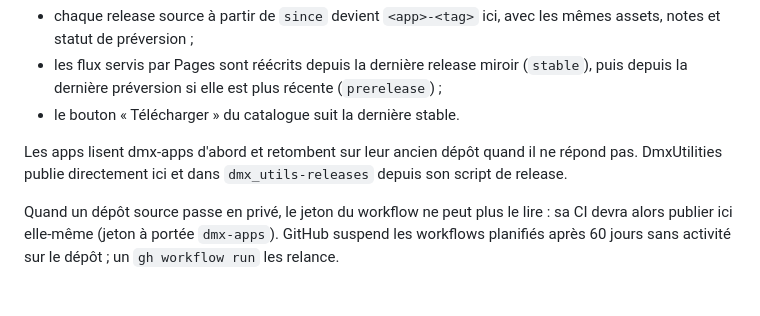
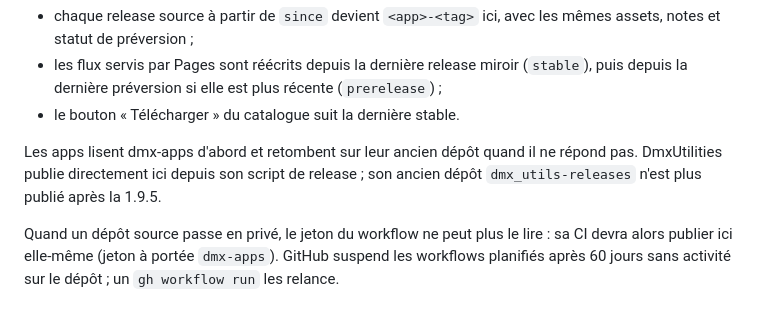
Before and after one commit to thefrcrazy/dmx-apps, a Markdown page: README.md, the part around the change. Rendered like a GitHub page.

Commit message:
README : DmxUtilities ne publie plus dans dmx_utils-releases

```diff
--- a/README.md
+++ b/README.md
@@ -59,8 +59,8 @@ d'après [`mirror.json`](mirror.json) :
 - le bouton « Télécharger » du catalogue suit la dernière stable.
 
 Les apps lisent dmx-apps d'abord et retombent sur leur ancien dépôt quand il
-ne répond pas. DmxUtilities publie directement ici et dans
-`dmx_utils-releases` depuis son script de release.
+ne répond pas. DmxUtilities publie directement ici depuis son script de
+release ; son ancien dépôt `dmx_utils-releases` n'est plus publié après la 1.9.5.
 
 Quand un dépôt source passe en privé, le jeton du workflow ne peut plus le
 lire : sa CI devra alors publier ici elle-même (jeton à portée `dmx-apps`).
```
